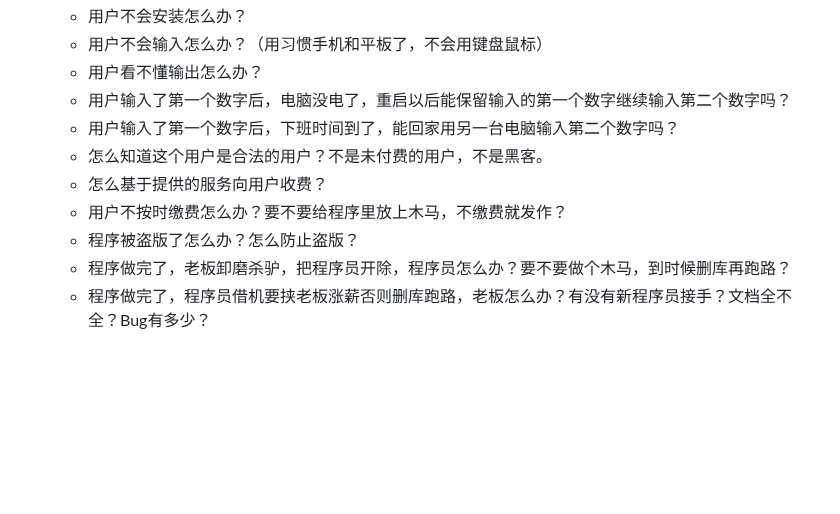
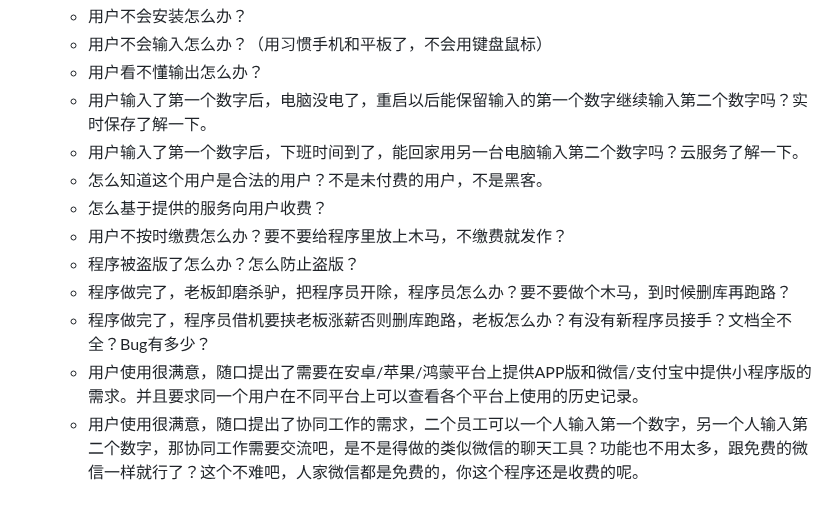
Before and after one commit to dzyz6/elm2, a Markdown page: docs/00.课前知识.md, the part around the change. Rendered like a GitHub page; blank space fills up the shorter version.

Commit message:
update docs/00.课前知识.md.
Signed-off-by: 李罡 <ligang@tju.edu.cn>

```diff
--- a/docs/00.课前知识.md
+++ b/docs/00.课前知识.md
@@ -93,11 +93,13 @@ public class Main
   - 用户不会安装怎么办？
   - 用户不会输入怎么办？（用习惯手机和平板了，不会用键盘鼠标）
   - 用户看不懂输出怎么办？
-  - 用户输入了第一个数字后，电脑没电了，重启以后能保留输入的第一个数字继续输入第二个数字吗？
-  - 用户输入了第一个数字后，下班时间到了，能回家用另一台电脑输入第二个数字吗？
+  - 用户输入了第一个数字后，电脑没电了，重启以后能保留输入的第一个数字继续输入第二个数字吗？实时保存了解一下。
+  - 用户输入了第一个数字后，下班时间到了，能回家用另一台电脑输入第二个数字吗？云服务了解一下。
   - 怎么知道这个用户是合法的用户？不是未付费的用户，不是黑客。
   - 怎么基于提供的服务向用户收费？
   - 用户不按时缴费怎么办？要不要给程序里放上木马，不缴费就发作？
   - 程序被盗版了怎么办？怎么防止盗版？
   - 程序做完了，老板卸磨杀驴，把程序员开除，程序员怎么办？要不要做个木马，到时候删库再跑路？
   - 程序做完了，程序员借机要挟老板涨薪否则删库跑路，老板怎么办？有没有新程序员接手？文档全不全？Bug有多少？
+  - 用户使用很满意，随口提出了需要在安卓/苹果/鸿蒙平台上提供APP版和微信/支付宝中提供小程序版的需求。并且要求同一个用户在不同平台上可以查看各个平台上使用的历史记录。
+  - 用户使用很满意，随口提出了协同工作的需求，二个员工可以一个人输入第一个数字，另一个人输入第二个数字，那协同工作需要交流吧，是不是得做的类似微信的聊天工具？功能也不用太多，跟免费的微信一样就行了？这个不难吧，人家微信都是免费的，你这个程序还是收费的呢。
```
